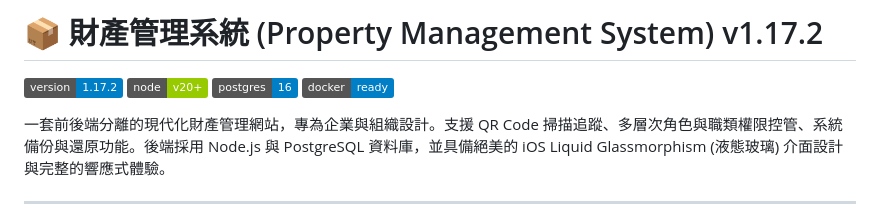
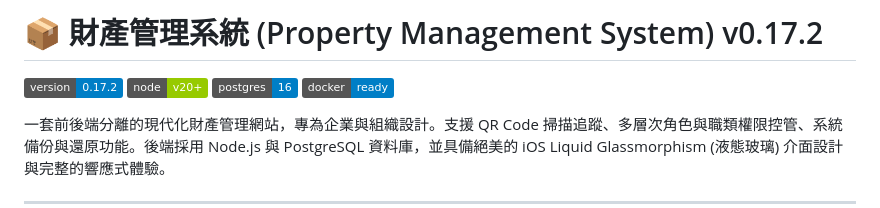
Before and after one commit to JoeHuang0606/property-mgmt, a Markdown page: README.md, the part around the change. Rendered like a GitHub page; badges without logos.

```diff
--- a/README.md
+++ b/README.md
@@ -1,6 +1,6 @@
-# 📦 財產管理系統 (Property Management System) v1.17.2
+# 📦 財產管理系統 (Property Management System) v0.17.2
 
-![Version](https://img.shields.io/badge/version-1.17.2-blue.svg)
+![Version](https://img.shields.io/badge/version-0.17.2-blue.svg)
 ![Node](https://img.shields.io/badge/node-v20+-green.svg)
 ![PostgreSQL](https://img.shields.io/badge/postgres-16-blue.svg)
 ![Docker](https://img.shields.io/badge/docker-ready-blue.svg)
```
